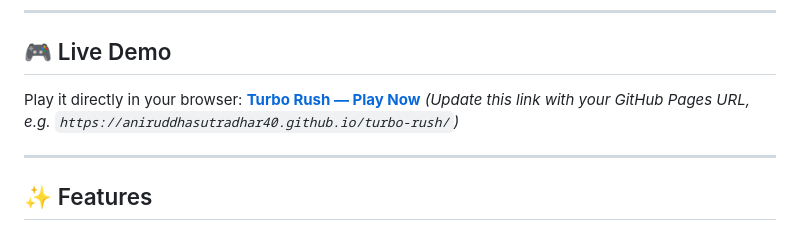
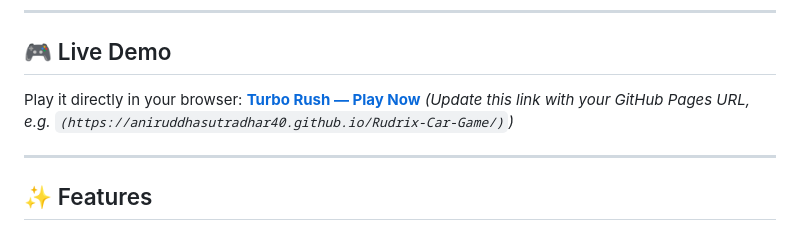
Before and after one commit to aniruddhasutradhar40/Rudrix-Car-Game, a Markdown page: README.md, the part around the change. GitHub-like rendering.

```diff
--- a/README.md
+++ b/README.md
@@ -14,7 +14,7 @@ Dodge traffic and oil barrels, collect coins for bonus points, and race as far a
 ## 🎮 Live Demo
 
 Play it directly in your browser: **[Turbo Rush — Play Now](#)**
-*(Update this link with your GitHub Pages URL, e.g. `https://aniruddhasutradhar40.github.io/turbo-rush/`)*
+*(Update this link with your GitHub Pages URL, e.g. `(https://aniruddhasutradhar40.github.io/Rudrix-Car-Game/)`)*
 
 ---
 
```
